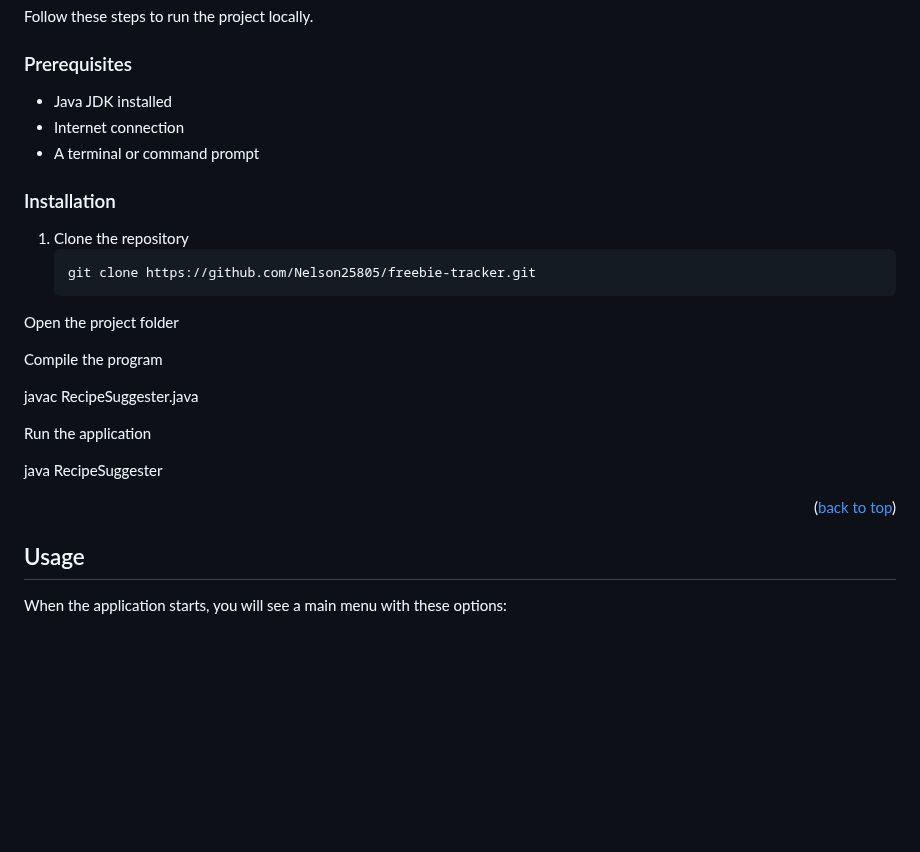
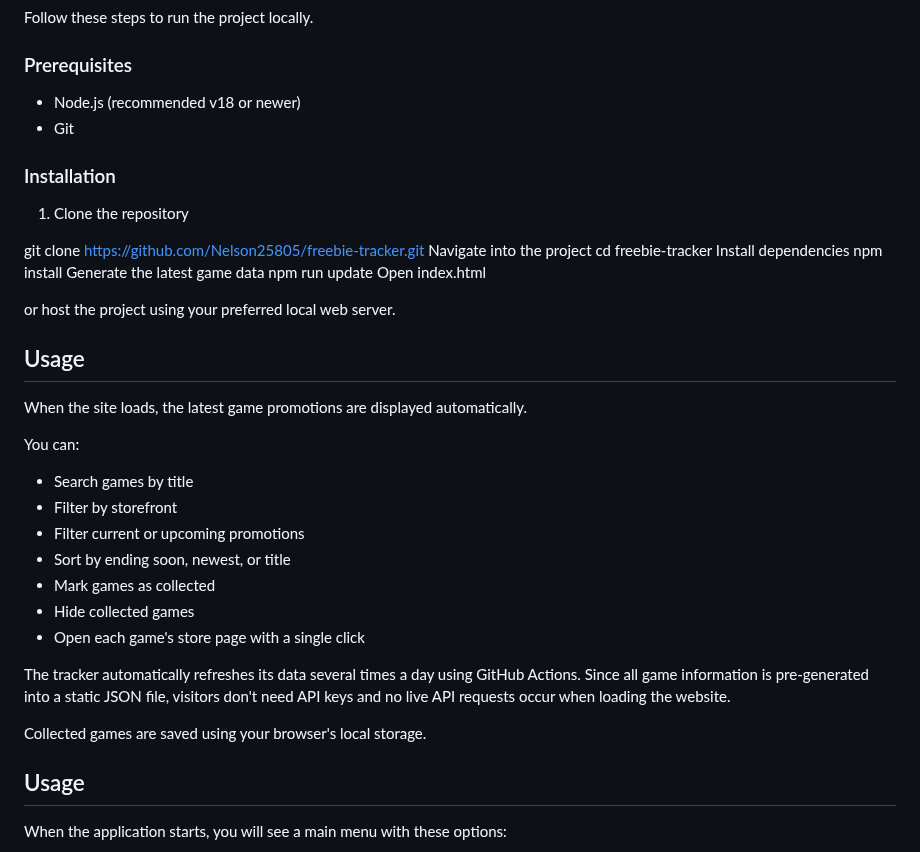
Before and after one commit to Nelson25805/freebie-tracker, a Markdown page: README.md, the part around the change. Rendered like a GitHub page; blank space fills up the shorter version.

Commit message:
Enhance README with installation and usage instructions
Updated installation instructions and usage details in README.md.

````diff
--- a/README.md
+++ b/README.md
@@ -118,25 +118,43 @@ Follow these steps to run the project locally.
 
 ### Prerequisites
 
-- Java JDK installed
-- Internet connection
-- A terminal or command prompt
+- Node.js (recommended v18 or newer)
+- Git
 
 ### Installation
 
 1. Clone the repository
-   ```sh
-   git clone https://github.com/Nelson25805/freebie-tracker.git
-Open the project folder
 
-Compile the program
+git clone https://github.com/Nelson25805/freebie-tracker.git
+Navigate into the project
+cd freebie-tracker
+Install dependencies
+npm install
+Generate the latest game data
+npm run update
+Open index.html
 
-javac RecipeSuggester.java
+or host the project using your preferred local web server.
 
-Run the application
+## Usage
 
-java RecipeSuggester
-<p align="right">(<a href="#readme-top">back to top</a>)</p> <!-- USAGE -->
+When the site loads, the latest game promotions are displayed automatically.
+
+You can:
+
+- Search games by title
+- Filter by storefront
+- Filter current or upcoming promotions
+- Sort by ending soon, newest, or title
+- Mark games as collected
+- Hide collected games
+- Open each game's store page with a single click
+
+The tracker automatically refreshes its data several times a day using GitHub Actions. Since all game information is pre-generated into a static JSON file, visitors don't need API keys and no live API requests occur when loading the website.
+
+Collected games are saved using your browser's local storage.
+
+<!-- USAGE -->
 
 ## Usage
 
````
